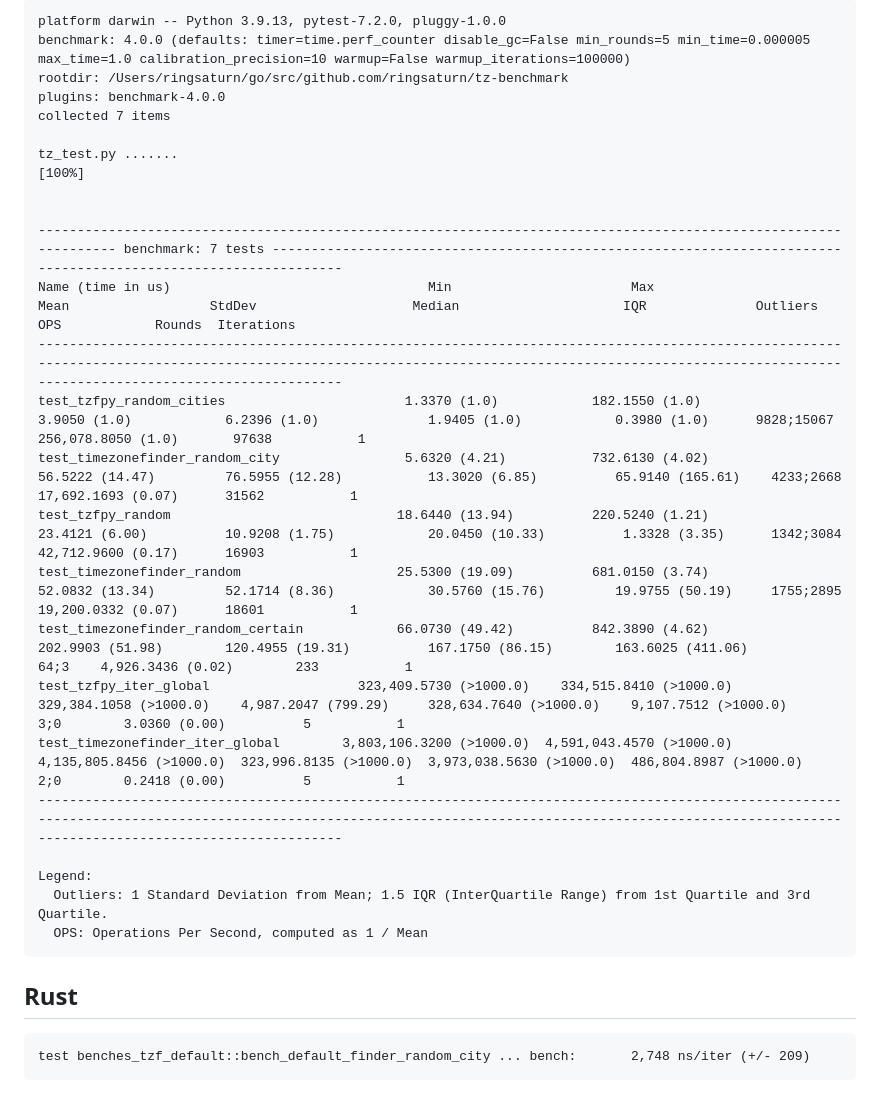
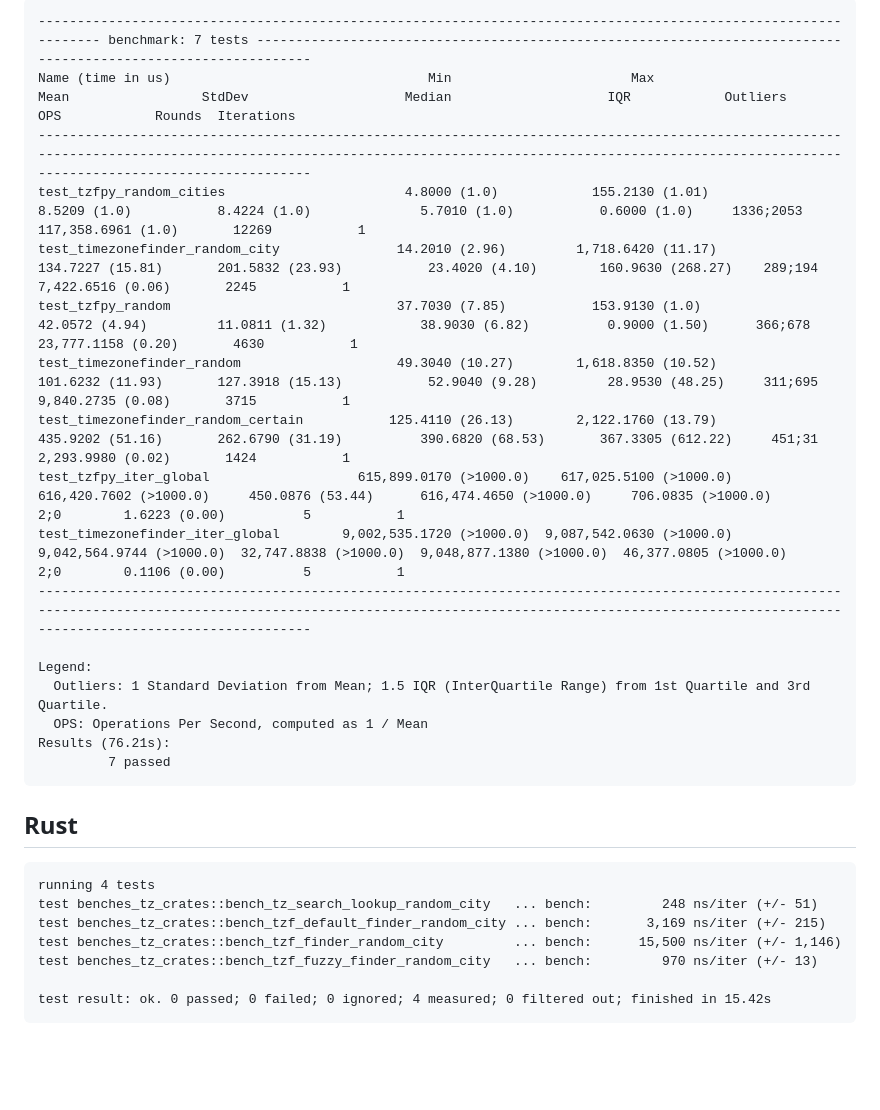
Before and after one commit to ringsaturn/tz-benchmark, a Markdown page: README.md, the part around one of its changes. GitHub-like rendering; blank space fills up the shorter version.

````diff
--- a/README.md
+++ b/README.md
@@ -54,33 +47,32 @@ tz_test.go:334: TestTimezonemapper_IterAllCities    140,705 ops over 16 threads
 
 ```
-platform darwin -- Python 3.9.13, pytest-7.2.0, pluggy-1.0.0
-benchmark: 4.0.0 (defaults: timer=time.perf_counter disable_gc=False min_rounds=5 min_time=0.000005 max_time=1.0 calibration_precision=10 warmup=False warmup_iterations=100000)
-rootdir: /Users/ringsaturn/go/src/github.com/ringsaturn/tz-benchmark
-plugins: benchmark-4.0.0
-collected 7 items
-
-tz_test.py .......                                                                                                                                                                                  [100%]
-
-
------------------------------------------------------------------------------------------------------------------ benchmark: 7 tests ----------------------------------------------------------------------------------------------------------------
-Name (time in us)                                 Min                       Max                      Mean                  StdDev                    Median                     IQR              Outliers           OPS            Rounds  Iterations
------------------------------------------------------------------------------------------------------------------------------------------------------------------------------------------------------------------------------------------------------
-test_tzfpy_random_cities                       1.3370 (1.0)            182.1550 (1.0)              3.9050 (1.0)            6.2396 (1.0)              1.9405 (1.0)            0.3980 (1.0)      9828;15067  256,078.8050 (1.0)       97638           1
-test_timezonefinder_random_city                5.6320 (4.21)           732.6130 (4.02)            56.5222 (14.47)         76.5955 (12.28)           13.3020 (6.85)          65.9140 (165.61)    4233;2668   17,692.1693 (0.07)      31562           1
-test_tzfpy_random                             18.6440 (13.94)          220.5240 (1.21)            23.4121 (6.00)          10.9208 (1.75)            20.0450 (10.33)          1.3328 (3.35)      1342;3084   42,712.9600 (0.17)      16903           1
-test_timezonefinder_random                    25.5300 (19.09)          681.0150 (3.74)            52.0832 (13.34)         52.1714 (8.36)            30.5760 (15.76)         19.9755 (50.19)     1755;2895   19,200.0332 (0.07)      18601           1
-test_timezonefinder_random_certain            66.0730 (49.42)          842.3890 (4.62)           202.9903 (51.98)        120.4955 (19.31)          167.1750 (86.15)        163.6025 (411.06)         64;3    4,926.3436 (0.02)        233           1
-test_tzfpy_iter_global                   323,409.5730 (>1000.0)    334,515.8410 (>1000.0)    329,384.1058 (>1000.0)    4,987.2047 (799.29)     328,634.7640 (>1000.0)    9,107.7512 (>1000.0)         3;0        3.0360 (0.00)          5           1
-test_timezonefinder_iter_global        3,803,106.3200 (>1000.0)  4,591,043.4570 (>1000.0)  4,135,805.8456 (>1000.0)  323,996.8135 (>1000.0)  3,973,038.5630 (>1000.0)  486,804.8987 (>1000.0)         2;0        0.2418 (0.00)          5           1
------------------------------------------------------------------------------------------------------------------------------------------------------------------------------------------------------------------------------------------------------
+--------------------------------------------------------------------------------------------------------------- benchmark: 7 tests --------------------------------------------------------------------------------------------------------------
+Name (time in us)                                 Min                       Max                      Mean                 StdDev                    Median                    IQR            Outliers           OPS            Rounds  Iterations
+-------------------------------------------------------------------------------------------------------------------------------------------------------------------------------------------------------------------------------------------------
+test_tzfpy_random_cities                       4.8000 (1.0)            155.2130 (1.01)             8.5209 (1.0)           8.4224 (1.0)              5.7010 (1.0)           0.6000 (1.0)     1336;2053  117,358.6961 (1.0)       12269           1
+test_timezonefinder_random_city               14.2010 (2.96)         1,718.6420 (11.17)          134.7227 (15.81)       201.5832 (23.93)           23.4020 (4.10)        160.9630 (268.27)    289;194    7,422.6516 (0.06)       2245           1
+test_tzfpy_random                             37.7030 (7.85)           153.9130 (1.0)             42.0572 (4.94)         11.0811 (1.32)            38.9030 (6.82)          0.9000 (1.50)      366;678   23,777.1158 (0.20)       4630           1
+test_timezonefinder_random                    49.3040 (10.27)        1,618.8350 (10.52)          101.6232 (11.93)       127.3918 (15.13)           52.9040 (9.28)         28.9530 (48.25)     311;695    9,840.2735 (0.08)       3715           1
+test_timezonefinder_random_certain           125.4110 (26.13)        2,122.1760 (13.79)          435.9202 (51.16)       262.6790 (31.19)          390.6820 (68.53)       367.3305 (612.22)     451;31    2,293.9980 (0.02)       1424           1
+test_tzfpy_iter_global                   615,899.0170 (>1000.0)    617,025.5100 (>1000.0)    616,420.7602 (>1000.0)     450.0876 (53.44)      616,474.4650 (>1000.0)     706.0835 (>1000.0)       2;0        1.6223 (0.00)          5           1
+test_timezonefinder_iter_global        9,002,535.1720 (>1000.0)  9,087,542.0630 (>1000.0)  9,042,564.9744 (>1000.0)  32,747.8838 (>1000.0)  9,048,877.1380 (>1000.0)  46,377.0805 (>1000.0)       2;0        0.1106 (0.00)          5           1
+-------------------------------------------------------------------------------------------------------------------------------------------------------------------------------------------------------------------------------------------------
 
 Legend:
   Outliers: 1 Standard Deviation from Mean; 1.5 IQR (InterQuartile Range) from 1st Quartile and 3rd Quartile.
   OPS: Operations Per Second, computed as 1 / Mean
+Results (76.21s):
+         7 passed
 ```
 
 ## Rust
 
 ```
-test benches_tzf_default::bench_default_finder_random_city ... bench:       2,748 ns/iter (+/- 209)
+running 4 tests
+test benches_tz_crates::bench_tz_search_lookup_random_city   ... bench:         248 ns/iter (+/- 51)
+test benches_tz_crates::bench_tzf_default_finder_random_city ... bench:       3,169 ns/iter (+/- 215)
+test benches_tz_crates::bench_tzf_finder_random_city         ... bench:      15,500 ns/iter (+/- 1,146)
+test benches_tz_crates::bench_tzf_fuzzy_finder_random_city   ... bench:         970 ns/iter (+/- 13)
+
+test result: ok. 0 passed; 0 failed; 0 ignored; 4 measured; 0 filtered out; finished in 15.42s
 ```
````
Also changed, not shown: other parts of README.md (+29 -36 lines).
